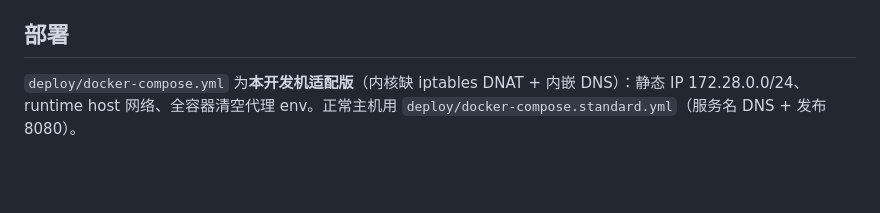
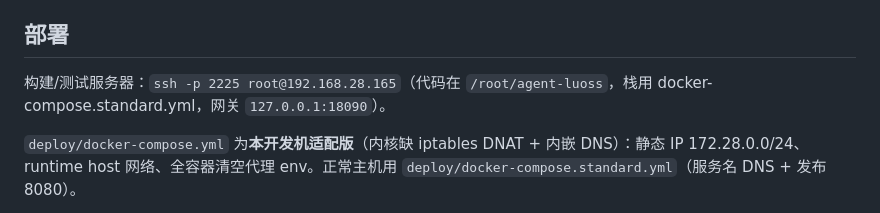
Before and after one commit to abcdqwerxsa/agent-luoss, a Markdown page: AGENTS.md, the part around the change. Drawn GitHub-style; blank space fills up the shorter version.

Commit message:
AGENTS.md: document build/test server (ssh -p 2225 root@192.168.28.165)

```diff
--- a/AGENTS.md
+++ b/AGENTS.md
@@ -48,6 +48,8 @@ cd deploy && docker compose up -d   # 全栈（本机适配版，见下）
 
 ## 部署
 
+构建/测试服务器：`ssh -p 2225 root@192.168.28.165`（代码在 `/root/agent-luoss`，栈用 docker-compose.standard.yml，网关 `127.0.0.1:18090`）。
+
 `deploy/docker-compose.yml` 为**本开发机适配版**（内核缺 iptables DNAT + 内嵌 DNS）：静态 IP 172.28.0.0/24、runtime host 网络、全容器清空代理 env。正常主机用 `deploy/docker-compose.standard.yml`（服务名 DNS + 发布 8080）。
 
 管理员账号由 iam 首次启动 bootstrap（ADMIN_USERNAME/ADMIN_PASSWORD，默认 admin/admin12345）。
```
